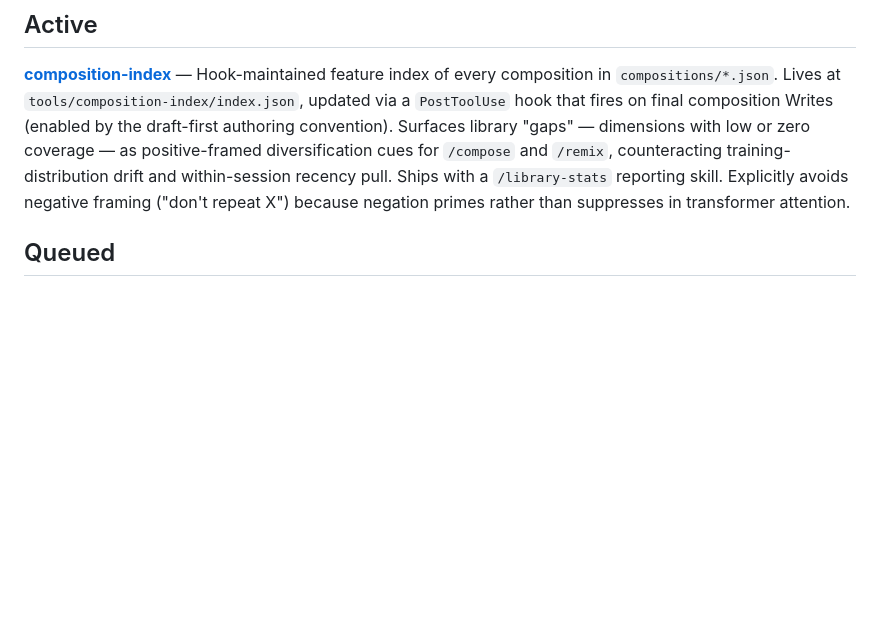
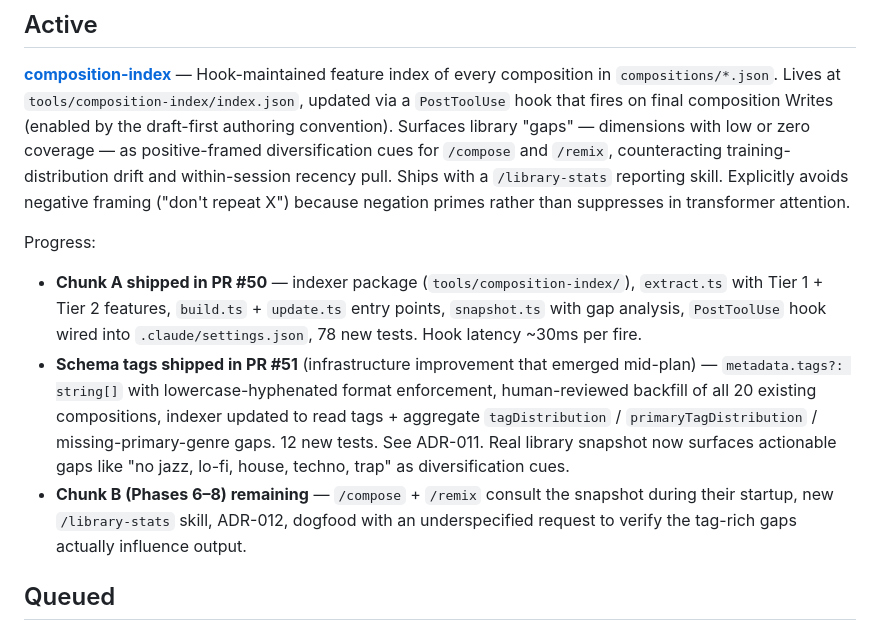
Before and after one commit to jeffreese/sonicforge, a Markdown page: docs/plans/backlog.md, the part around the change. Drawn GitHub-style; blank space fills up the shorter version.

Commit message:
chore(backlog): annotate composition-index Active entry with Chunk A + tags progress
Adds a Progress section to the composition-index Active entry noting
PR #50 (Chunk A — indexer + hook) and PR #51 (schema tags
infrastructure) are shipped and Chunk B (Phases 6–8 — skill integration
+ dogfood) is what remains. Keeps the epic in Active status since it
isn't done yet, just surfaces what's shipped vs pending so the next
session starts with accurate state.

Co-Authored-By: Claude Opus 4.6 (1M context) <noreply@anthropic.com>

```diff
--- a/docs/plans/backlog.md
+++ b/docs/plans/backlog.md
@@ -5,6 +5,12 @@ Ordered by priority. `/forge:next` reads this to determine what to work on.
 ## Active
 
 **[composition-index](composition-index/)** — Hook-maintained feature index of every composition in `compositions/*.json`. Lives at `tools/composition-index/index.json`, updated via a `PostToolUse` hook that fires on final composition Writes (enabled by the draft-first authoring convention). Surfaces library "gaps" — dimensions with low or zero coverage — as positive-framed diversification cues for `/compose` and `/remix`, counteracting training-distribution drift and within-session recency pull. Ships with a `/library-stats` reporting skill. Explicitly avoids negative framing ("don't repeat X") because negation primes rather than suppresses in transformer attention.
+
+Progress:
+
+- **Chunk A shipped in PR #50** — indexer package (`tools/composition-index/`), `extract.ts` with Tier 1 + Tier 2 features, `build.ts` + `update.ts` entry points, `snapshot.ts` with gap analysis, `PostToolUse` hook wired into `.claude/settings.json`, 78 new tests. Hook latency ~30ms per fire.
+- **Schema tags shipped in PR #51** (infrastructure improvement that emerged mid-plan) — `metadata.tags?: string[]` with lowercase-hyphenated format enforcement, human-reviewed backfill of all 20 existing compositions, indexer updated to read tags + aggregate `tagDistribution` / `primaryTagDistribution` / missing-primary-genre gaps. 12 new tests. See ADR-011. Real library snapshot now surfaces actionable gaps like "no jazz, lo-fi, house, techno, trap" as diversification cues.
+- **Chunk B (Phases 6–8) remaining** — `/compose` + `/remix` consult the snapshot during their startup, new `/library-stats` skill, ADR-012, dogfood with an underspecified request to verify the tag-rich gaps actually influence output.
 
 ## Queued
 
```
